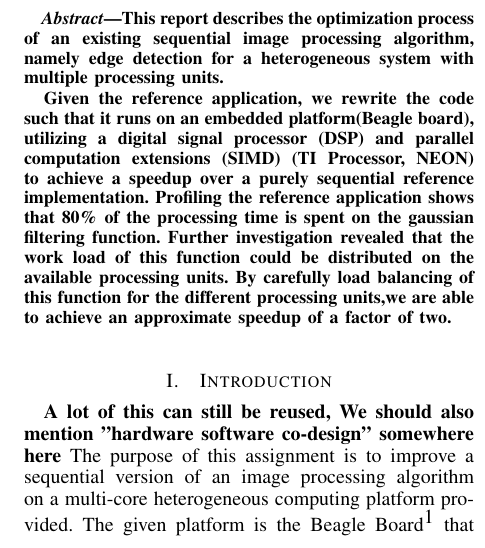
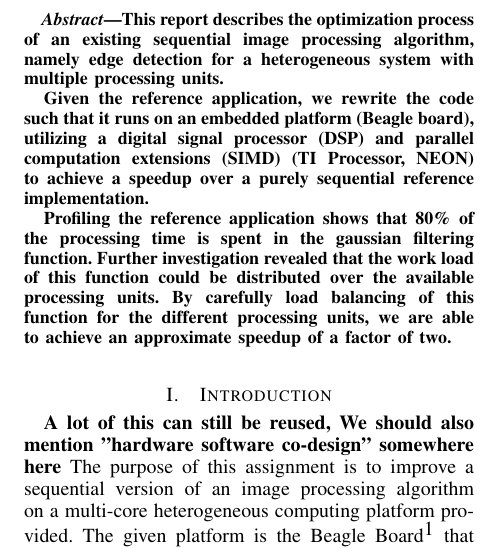
Before and after one commit to lixilin2301/Embedded-Lab, a LaTeX problem sheet (assignment2/report/main.tex): part of one column of page 1 of 8, cut so that both start at the same text. Compiled offline with pdfLaTeX.

Commit message:
Small change in the abstract

```diff
--- a/assignment2/report/main.tex
+++ b/assignment2/report/main.tex
@@ -75,11 +75,10 @@ stringstyle=\color{red}\ttfamily,
 \begin{abstract}
 This report describes the optimization process of an existing sequential image processing algorithm, namely edge detection for a heterogeneous system with multiple processing units.
 
-Given the reference application, we rewrite the code such that it runs on an embedded platform(Beagle board), utilizing a digital signal processor (DSP) and parallel computation extensions (SIMD) (TI Processor, NEON) to achieve a speedup over a purely sequential reference implementation.
-\iffalse The application was implemented on a TI processor that includes an ARM core with NEON support and a DSP.\fi
-Profiling the reference application shows that 80\% of the processing time is spent on the gaussian filtering function. Further investigation revealed that the work load of this function could be distributed on the available processing units. By carefully load balancing of this function for the different processing units,we are able to achieve an approximate speedup of a factor of two.
+Given the reference application, we rewrite the code such that it runs on an embedded platform (Beagle board), utilizing a digital signal processor (DSP) and parallel computation extensions (SIMD) (TI Processor, NEON) to achieve a speedup over a purely sequential reference implementation.
 
-
+% The application was implemented on a TI processor that includes an ARM core with NEON support and a DSP.
+Profiling the reference application shows that 80\% of the processing time is spent in the gaussian filtering function. Further investigation revealed that the work load of this function could be distributed over the available processing units. By carefully load balancing of this function for the different processing units, we are able to achieve an approximate speedup of a factor of two.
 \end{abstract}
 
 \input{introduction}
```
Also changed, not shown: assignment2/report/neon.tex (+1 -1 lines).
